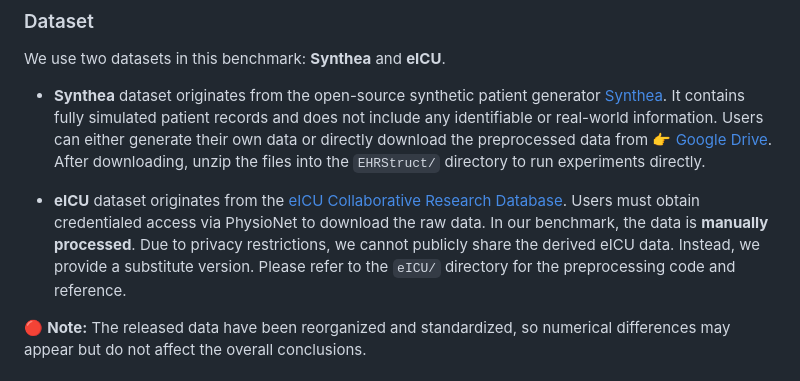
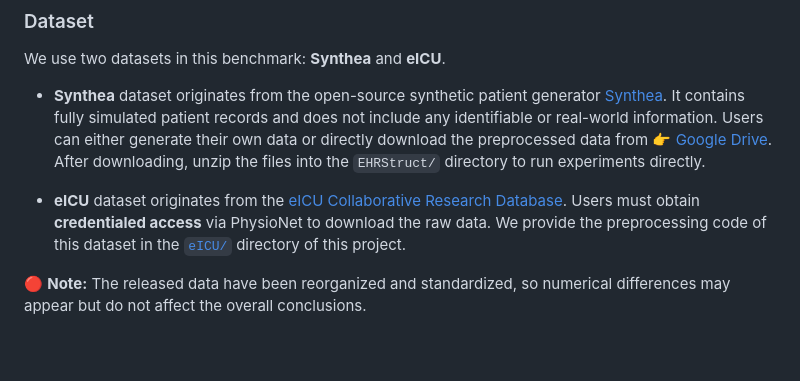
Before and after one commit to YXNTU/EHRStruct, a Markdown page: README.md, the part around the change. GitHub-like rendering; blank space fills up the shorter version.

```diff
--- a/README.md
+++ b/README.md
@@ -53,9 +53,7 @@ We use two datasets in this benchmark: **Synthea** and **eICU**.
   After downloading, unzip the files into the `EHRStruct/` directory to run experiments directly.
 
 - **eICU** dataset originates from the [eICU Collaborative Research Database](https://physionet.org/content/eicu-crd/2.0/).
-  Users must obtain credentialed access via PhysioNet to download the raw data.
-  In our benchmark, the data is **manually processed**. Due to privacy restrictions, we cannot publicly share the derived eICU data. Instead, we provide a substitute version.
-  Please refer to the `eICU/` directory for the preprocessing code and reference.
+  Users must obtain **credentialed access** via PhysioNet to download the raw data. We provide the preprocessing code of this dataset in the [`eICU/`](https://github.com/YXNTU/EHRStruct/tree/main/eICU) directory of this project.
 
 🔴 **Note:** The released data have been reorganized and standardized, so numerical differences may appear but do not affect the overall conclusions.
 
```
